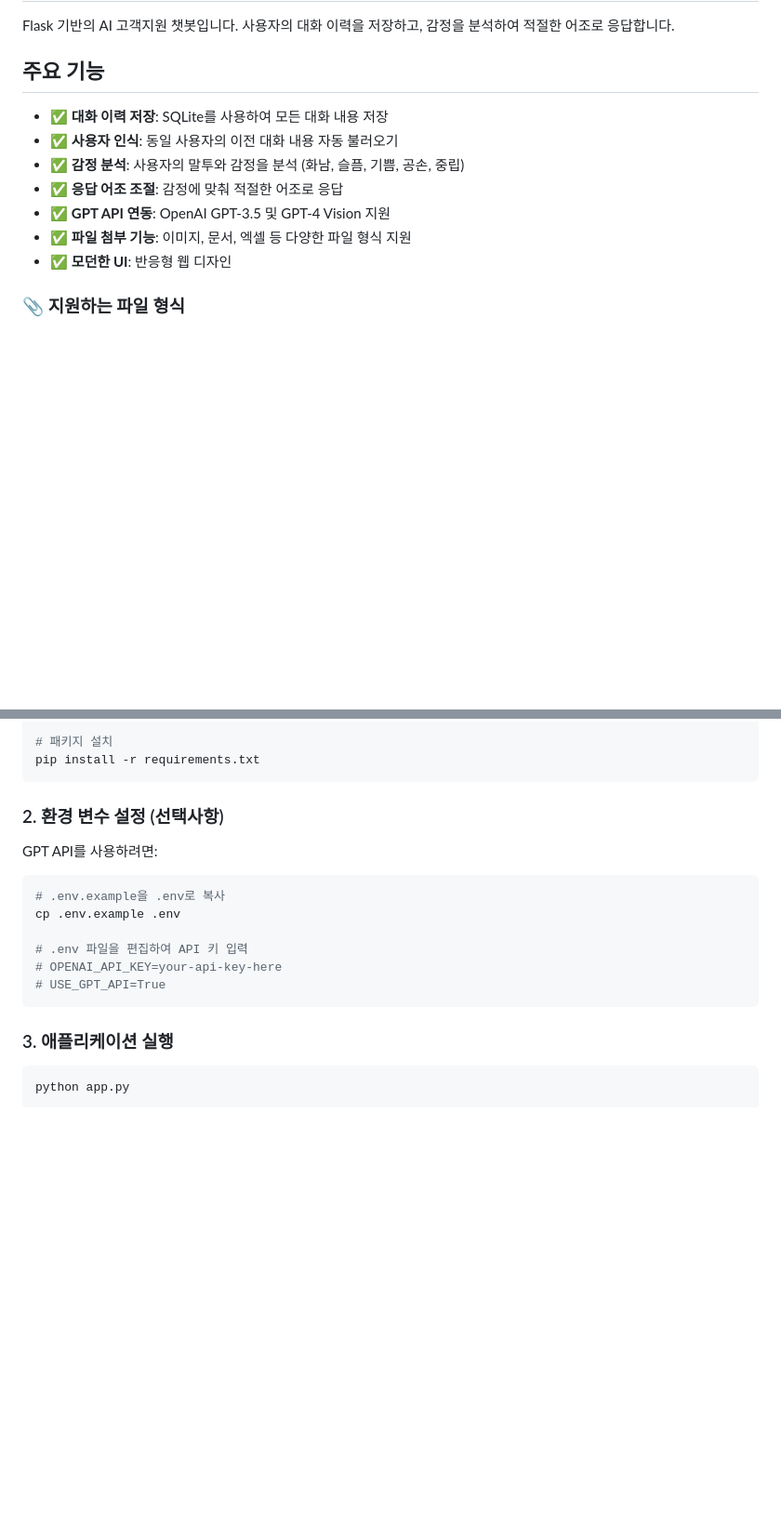
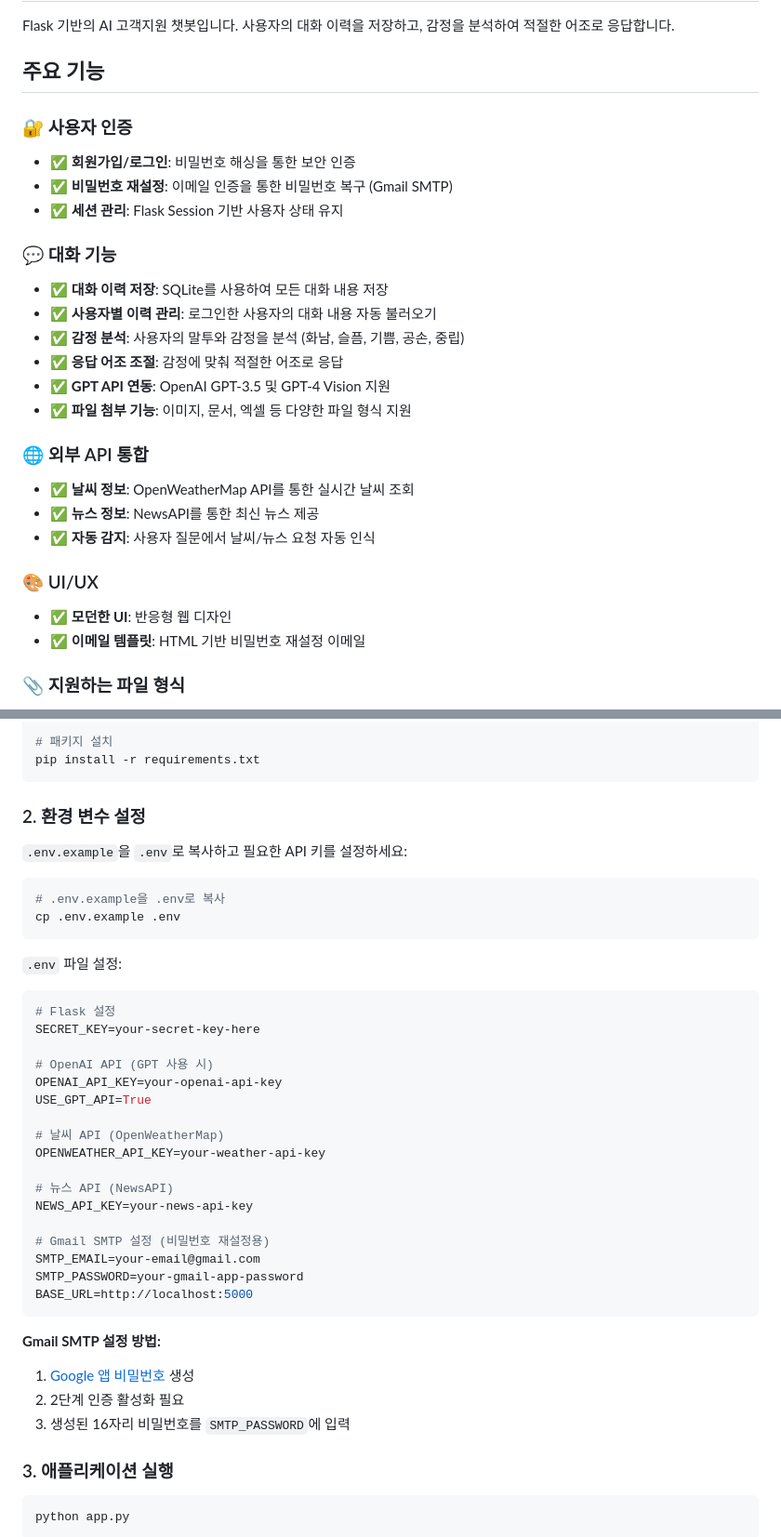
Before and after one commit to ggangminmin/dd, a Markdown page: README.md, 2 parts joined by grey strips. Shown at 93% size. Rendered like a GitHub page; blank space fills up the shorter version.

Commit message:
docs: README 업데이트 - 최신 기능 반영
주요 업데이트:
- 회원가입/로그인 기능 추가
- 비밀번호 재설정 (Gmail SMTP) 기능 추가
- 외부 API 통합 (날씨, 뉴스) 추가
- 프로젝트 구조 업데이트 (email_service.py, external_apis.py)
- 환경 변수 설정 가이드 추가 (SMTP, API 키)
- 데이터베이스 구조 업데이트 (users 테이블 필드 추가)

🤖 Generated with [Claude Code](https://claude.com/claude-code)

Co-Authored-By: Claude <noreply@anthropic.com>

````diff
--- a/README.md
+++ b/README.md
@@ -4,13 +4,27 @@ Flask 기반의 AI 고객지원 챗봇입니다. 사용자의 대화 이력을
 
 ## 주요 기능
 
+### 🔐 사용자 인증
+- ✅ **회원가입/로그인**: 비밀번호 해싱을 통한 보안 인증
+- ✅ **비밀번호 재설정**: 이메일 인증을 통한 비밀번호 복구 (Gmail SMTP)
+- ✅ **세션 관리**: Flask Session 기반 사용자 상태 유지
+
+### 💬 대화 기능
 - ✅ **대화 이력 저장**: SQLite를 사용하여 모든 대화 내용 저장
-- ✅ **사용자 인식**: 동일 사용자의 이전 대화 내용 자동 불러오기
+- ✅ **사용자별 이력 관리**: 로그인한 사용자의 대화 내용 자동 불러오기
 - ✅ **감정 분석**: 사용자의 말투와 감정을 분석 (화남, 슬픔, 기쁨, 공손, 중립)
 - ✅ **응답 어조 조절**: 감정에 맞춰 적절한 어조로 응답
 - ✅ **GPT API 연동**: OpenAI GPT-3.5 및 GPT-4 Vision 지원
 - ✅ **파일 첨부 기능**: 이미지, 문서, 엑셀 등 다양한 파일 형식 지원
+
+### 🌐 외부 API 통합
+- ✅ **날씨 정보**: OpenWeatherMap API를 통한 실시간 날씨 조회
+- ✅ **뉴스 정보**: NewsAPI를 통한 최신 뉴스 제공
+- ✅ **자동 감지**: 사용자 질문에서 날씨/뉴스 요청 자동 인식
+
+### 🎨 UI/UX
 - ✅ **모던한 UI**: 반응형 웹 디자인
+- ✅ **이메일 템플릿**: HTML 기반 비밀번호 재설정 이메일
 
 ### 📎 지원하는 파일 형식
 - **이미지**: jpg, jpeg, png, gif, webp (GPT-4 Vision으로 분석)
@@ -56,18 +73,41 @@ source venv/bin/activate
 pip install -r requirements.txt
 ```
 
-### 2. 환경 변수 설정 (선택사항)
+### 2. 환경 변수 설정
 
-GPT API를 사용하려면:
+`.env.example`을 `.env`로 복사하고 필요한 API 키를 설정하세요:
 
 ```bash
 # .env.example을 .env로 복사
 cp .env.example .env
+```
 
-# .env 파일을 편집하여 API 키 입력
-# OPENAI_API_KEY=your-api-key-here
-# USE_GPT_API=True
+`.env` 파일 설정:
+
+```env
+# Flask 설정
+SECRET_KEY=your-secret-key-here
+
+# OpenAI API (GPT 사용 시)
+OPENAI_API_KEY=your-openai-api-key
+USE_GPT_API=True
+
+# 날씨 API (OpenWeatherMap)
+OPENWEATHER_API_KEY=your-weather-api-key
+
+# 뉴스 API (NewsAPI)
+NEWS_API_KEY=your-news-api-key
+
+# Gmail SMTP 설정 (비밀번호 재설정용)
+SMTP_EMAIL=your-email@gmail.com
+SMTP_PASSWORD=your-gmail-app-password
+BASE_URL=http://localhost:5000
 ```
+
+**Gmail SMTP 설정 방법:**
+1. [Google 앱 비밀번호](https://myaccount.google.com/apppasswords) 생성
+2. 2단계 인증 활성화 필요
+3. 생성된 16자리 비밀번호를 `SMTP_PASSWORD`에 입력
 
 ### 3. 애플리케이션 실행
 
````
Also changed, not shown: other parts of README.md (+20 -6 lines).
